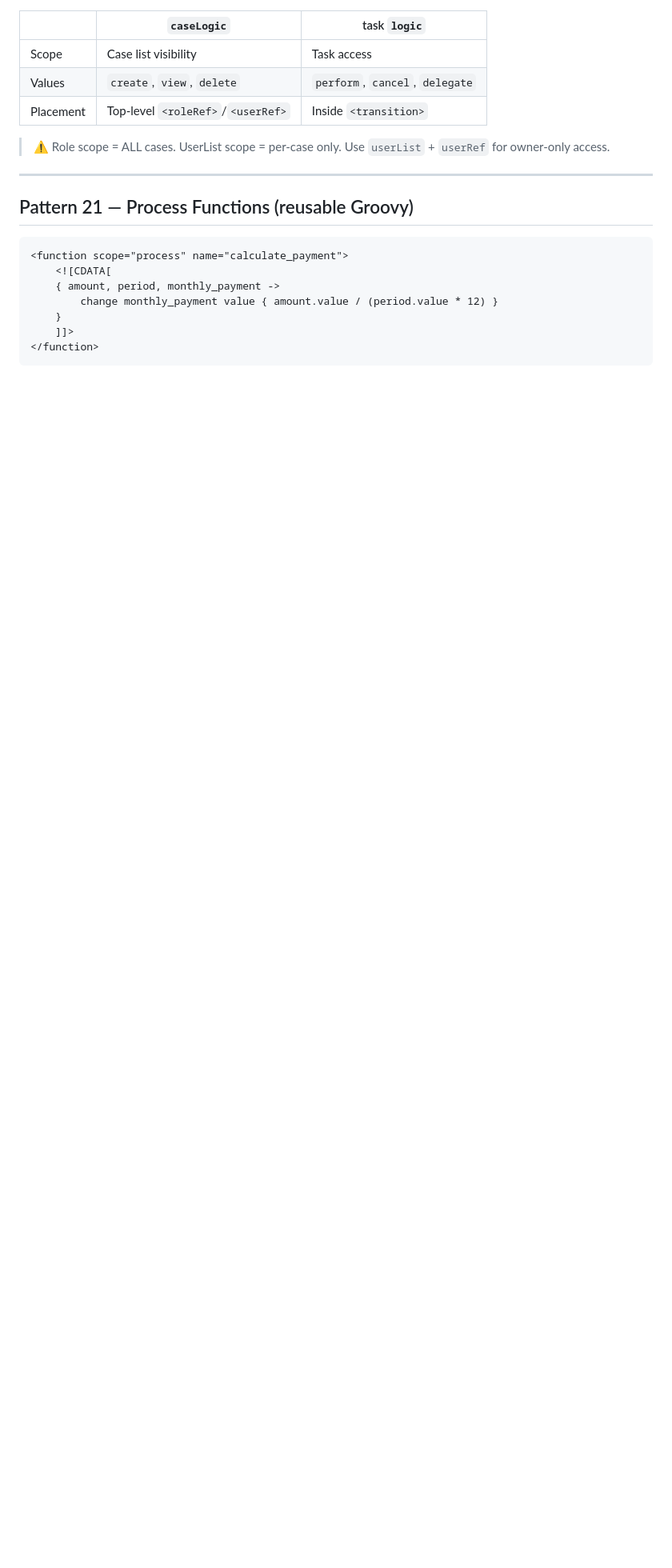
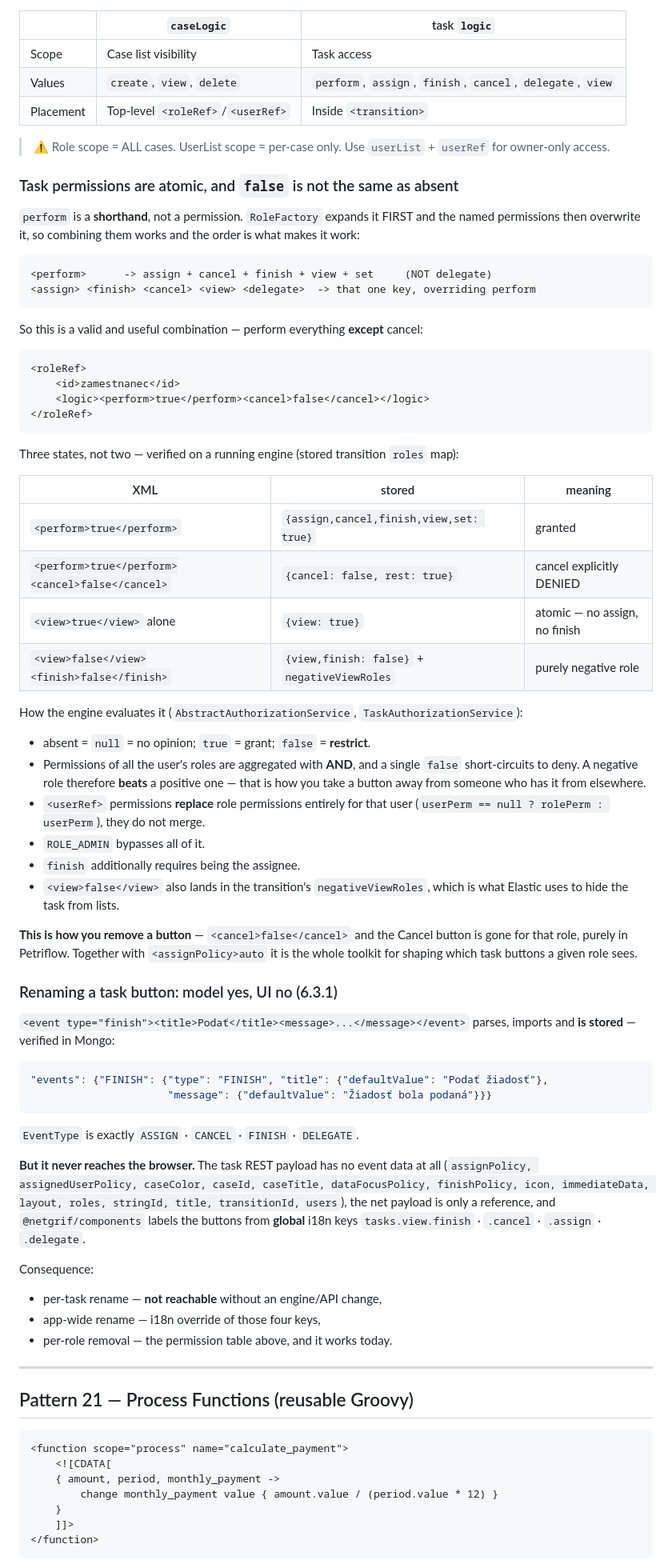
Before and after one commit to lubospetrovic13/etask-app, a Markdown page: etask-configuration/docs/petriflow_reference.md, the part around one of its changes. Shown at 80% size. Drawn GitHub-style; blank space fills up the shorter version.

Commit message:
Referencia: rolové oprávnenia sú atomické a `false` nie je to isté ako chýba
Referencia tvrdila, že `<roleRef><logic>` má „only perform, cancel, delegate —
never view". Oboje je nepravda a overil som to na bežiacom engine, nie čítaním:

  <perform>true</perform>                      -> {assign,cancel,finish,view,set}
  <perform>true</perform><cancel>false</cancel> -> {cancel:false, ostatné true}
  <view>true</view>                            -> {view:true}, nič iné
  <view>false</view><finish>false</finish>     -> negatívna rola + negativeViewRoles

`perform` nie je oprávnenie, je to skratka — `RoleFactory` ju rozbalí PRVÁ
a pomenované oprávnenia ju potom prepíšu, preto sa dá kombinovať. `delegate`
v nej nie je.

Tri stavy, nie dva: chýba = null = bez názoru, true = udeľuje,
false = ZAKAZUJE. Oprávnenia všetkých rolí sa spájajú cez AND a jediné `false`
skratkuje na zamietnutie, takže negatívna rola prebije pozitívnu — presne tak
sa niekomu odoberie tlačidlo, ktoré má odinakiaľ. `userRef` rolové oprávnenia
nespája, ale NAHRADZUJE. ROLE_ADMIN obchádza všetko. `finish` navyše vyžaduje
byť riešiteľom.

Doplnené aj to, ako je to s premenovaním tlačidla, lebo odpoveď je „áno aj nie":
`<event type="finish"><title>` sa naimportuje a v Mongu naozaj je, EventType sú
presne ASSIGN/CANCEL/FINISH/DELEGATE — ale do prehliadača sa to nedostane.
Task payload neobsahuje o eventoch nič, payload siete je len referencia
a knižnica popisuje tlačidlá globálnymi i18n kľúčmi `tasks.view.*`. Takže
per-task premenovanie bez zásahu do enginu nejde, celoaplikačné cez i18n áno,
a odobranie tlačidiel ide dnes a čisto v Petriflow.

````diff
--- a/etask-configuration/docs/petriflow_reference.md
+++ b/etask-configuration/docs/petriflow_reference.md
@@ -1447,10 +1447,81 @@ change applicant value { [loggedUser().id] }
 | | `caseLogic` | task `logic` |
 |-|---|---|
 | Scope | Case list visibility | Task access |
-| Values | `create`, `view`, `delete` | `perform`, `cancel`, `delegate` |
+| Values | `create`, `view`, `delete` | `perform`, `assign`, `finish`, `cancel`, `delegate`, `view` |
 | Placement | Top-level `<roleRef>`/`<userRef>` | Inside `<transition>` |
 
 > ⚠️ Role scope = ALL cases. UserList scope = per-case only. Use `userList` + `userRef` for owner-only access.
+
+### Task permissions are atomic, and `false` is not the same as absent
+
+`perform` is a **shorthand**, not a permission. `RoleFactory` expands it FIRST and the
+named permissions then overwrite it, so combining them works and the order is what
+makes it work:
+
+```
+<perform>      -> assign + cancel + finish + view + set     (NOT delegate)
+<assign> <finish> <cancel> <view> <delegate>  -> that one key, overriding perform
+```
+
+So this is a valid and useful combination — perform everything **except** cancel:
+
+```xml
+<roleRef>
+    <id>zamestnanec</id>
+    <logic><perform>true</perform><cancel>false</cancel></logic>
+</roleRef>
+```
+
+Three states, not two — verified on a running engine (stored transition `roles` map):
+
+| XML | stored | meaning |
+|---|---|---|
+| `<perform>true</perform>` | `{assign,cancel,finish,view,set: true}` | granted |
+| `<perform>true</perform><cancel>false</cancel>` | `{cancel: false, rest: true}` | cancel explicitly DENIED |
+| `<view>true</view>` alone | `{view: true}` | atomic — no assign, no finish |
+| `<view>false</view><finish>false</finish>` | `{view,finish: false}` + `negativeViewRoles` | purely negative role |
+
+How the engine evaluates it (`AbstractAuthorizationService`, `TaskAuthorizationService`):
+
+* absent = `null` = no opinion; `true` = grant; `false` = **restrict**.
+* Permissions of all the user's roles are aggregated with **AND**, and a single
+  `false` short-circuits to deny. A negative role therefore **beats** a positive one —
+  that is how you take a button away from someone who has it from elsewhere.
+* `<userRef>` permissions **replace** role permissions entirely for that user
+  (`userPerm == null ? rolePerm : userPerm`), they do not merge.
+* `ROLE_ADMIN` bypasses all of it.
+* `finish` additionally requires being the assignee.
+* `<view>false</view>` also lands in the transition's `negativeViewRoles`, which is
+  what Elastic uses to hide the task from lists.
+
+**This is how you remove a button** — `<cancel>false</cancel>` and the Cancel button
+is gone for that role, purely in Petriflow. Together with `<assignPolicy>auto` it is
+the whole toolkit for shaping which task buttons a given role sees.
+
+### Renaming a task button: model yes, UI no (6.3.1)
+
+`<event type="finish"><title>Podať</title><message>...</message></event>` parses,
+imports and **is stored** — verified in Mongo:
+
+```json
+"events": {"FINISH": {"type": "FINISH", "title": {"defaultValue": "Podať žiadosť"},
+                      "message": {"defaultValue": "Žiadosť bola podaná"}}}
+```
+
+`EventType` is exactly `ASSIGN` · `CANCEL` · `FINISH` · `DELEGATE`.
+
+**But it never reaches the browser.** The task REST payload has no event data at all
+(`assignPolicy, assignedUserPolicy, caseColor, caseId, caseTitle, dataFocusPolicy,
+finishPolicy, icon, immediateData, layout, roles, stringId, title, transitionId,
+users`), the net payload is only a reference, and `@netgrif/components` labels the
+buttons from **global** i18n keys `tasks.view.finish` · `.cancel` · `.assign` ·
+`.delegate`.
+
+Consequence:
+
+* per-task rename — **not reachable** without an engine/API change,
+* app-wide rename — i18n override of those four keys,
+* per-role removal — the permission table above, and it works today.
 
 ---
 
````
Also changed, not shown: other parts of etask-configuration/docs/petriflow_reference.md (+1 -1 lines).
